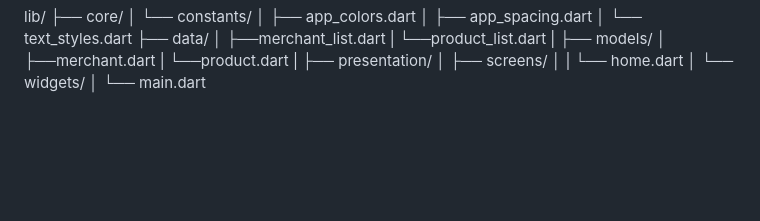
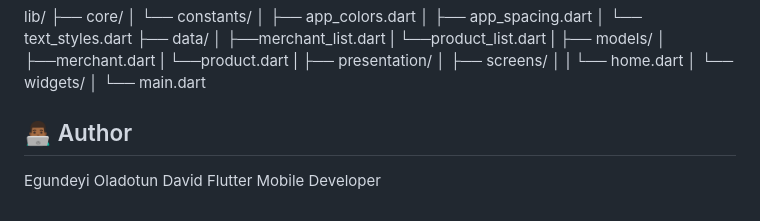
Before and after one commit to Olamidotune/credpal_ui_test, a Markdown page: README.md, the part around the change. Rendered like a GitHub page; blank space fills up the shorter version.

Commit message:
docs: add author information to README

```diff
--- a/README.md
+++ b/README.md
@@ -99,3 +99,7 @@ lib/
 │    └── widgets/
 │
 └── main.dart
+
+## 👨🏾‍💻 Author
+Egundeyi Oladotun David
+Flutter Mobile Developer
```
